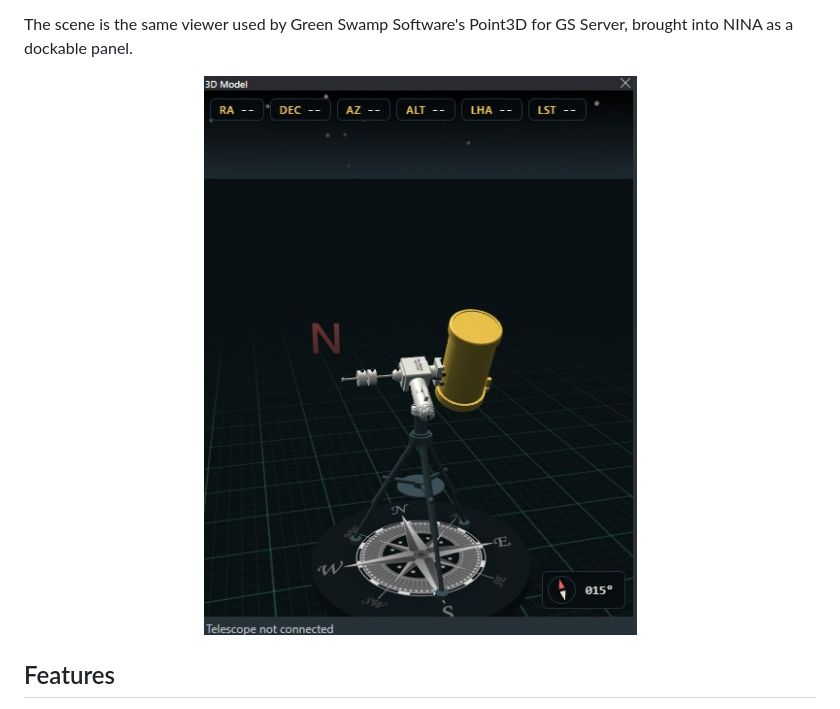
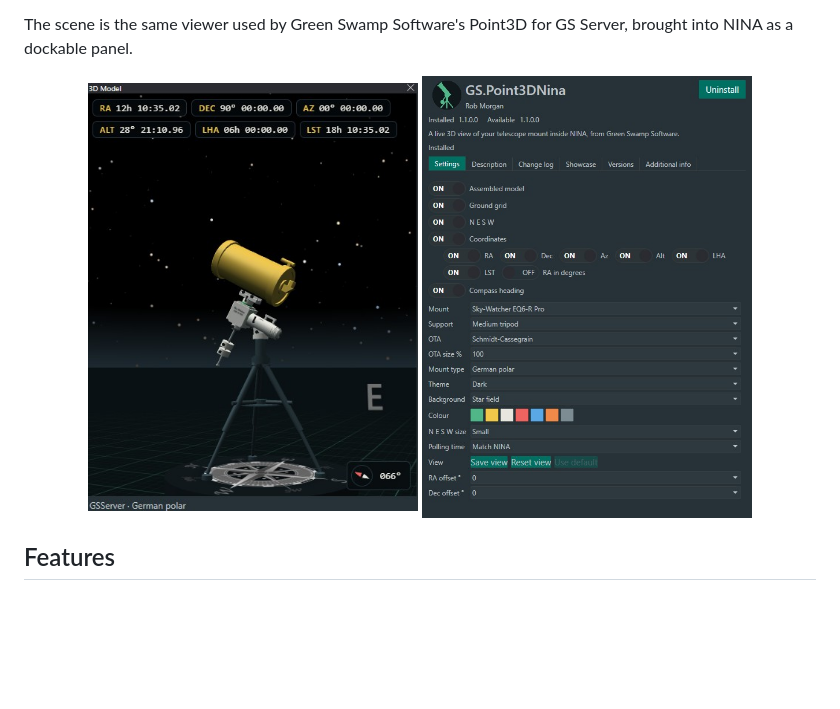
Before and after one commit to rmorgan001/GS.Point3DNina, a Markdown page: README.md, the part around the change. GitHub-like rendering; pictures changed too: assets/screenshot-3d-model.jpg (deleted), assets/screenshot-model.jpg (added), assets/screenshot-options.jpg (added); blank space fills up the shorter version.

Commit message:
README and plugin listing: show the model panel and the options page
- README shows two screenshots side by side (3D Model panel with live
  coordinates, and the plugin's options) in place of the single one.
- The plugin manager listing uses the model panel as its screenshot and the
  options page as the second one (PluginAltScreenshotUrl); this takes effect
  with the next release.
- Remove the old screenshot, where no mount was connected.

```diff
--- a/README.md
+++ b/README.md
@@ -19,7 +19,7 @@ The scene is the same viewer used by Green Swamp Software's Point3D for GS Serve
 
 <div align="center">
 
-![The 3D Model panel in NINA](assets/screenshot-3d-model.jpg)
+<img src="assets/screenshot-model.jpg" alt="The 3D Model panel in NINA" width="330"> <img src="assets/screenshot-options.jpg" alt="The GS.Point3DNina options in NINA" width="330">
 
 </div>
 
```
Also changed, not shown: 1 other file.
